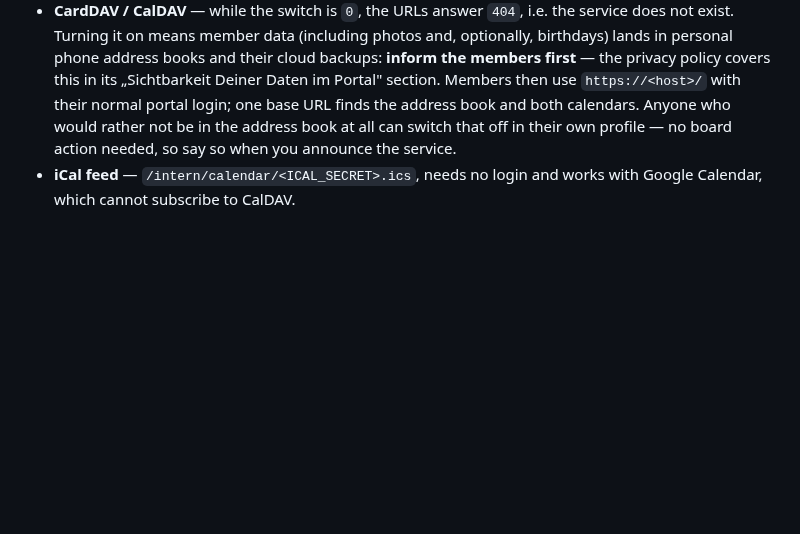
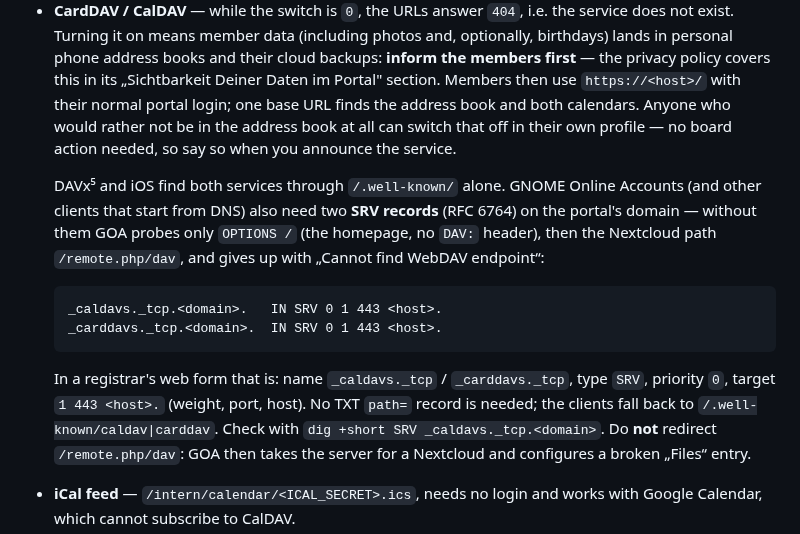
Before and after one commit to hgruber/CantorHub, a Markdown page: README.md, the part around the change. Rendered like a GitHub page; blank space fills up the shorter version.

````diff
--- a/README.md
+++ b/README.md
@@ -299,6 +299,22 @@ is in `docs/configuration.md`; these are the ones that decide whether things wor
   one base URL finds the address book and both calendars. Anyone who would rather not be in the
   address book at all can switch that off in their own profile — no board action needed, so say so
   when you announce the service.
+
+  DAVx⁵ and iOS find both services through `/.well-known/` alone. GNOME Online Accounts (and
+  other clients that start from DNS) also need two **SRV records** (RFC 6764) on the portal's
+  domain — without them GOA probes only `OPTIONS /` (the homepage, no `DAV:` header), then the
+  Nextcloud path `/remote.php/dav`, and gives up with „Cannot find WebDAV endpoint“:
+
+  ```
+  _caldavs._tcp.<domain>.   IN SRV 0 1 443 <host>.
+  _carddavs._tcp.<domain>.  IN SRV 0 1 443 <host>.
+  ```
+
+  In a registrar's web form that is: name `_caldavs._tcp` / `_carddavs._tcp`, type `SRV`,
+  priority `0`, target `1 443 <host>.` (weight, port, host). No TXT `path=` record is needed;
+  the clients fall back to `/.well-known/caldav|carddav`. Check with
+  `dig +short SRV _caldavs._tcp.<domain>`. Do **not** redirect `/remote.php/dav`: GOA then takes
+  the server for a Nextcloud and configures a broken „Files“ entry.
 - **iCal feed** — `/intern/calendar/<ICAL_SECRET>.ics`, needs no login and works with Google
   Calendar, which cannot subscribe to CalDAV.
 - **Gig-reminder mailing list** — public sign-up at `/auftritte/` with double opt-in; reminders go
````
Also changed, not shown: CLAUDE.md (+15 -0 lines).
